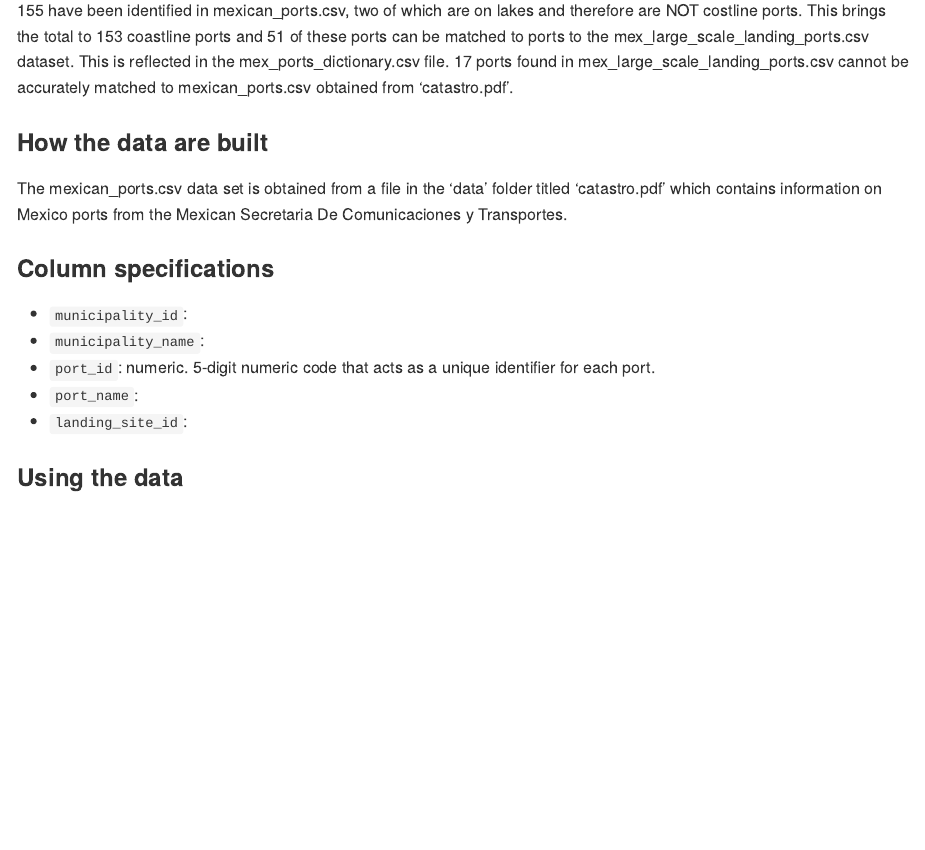
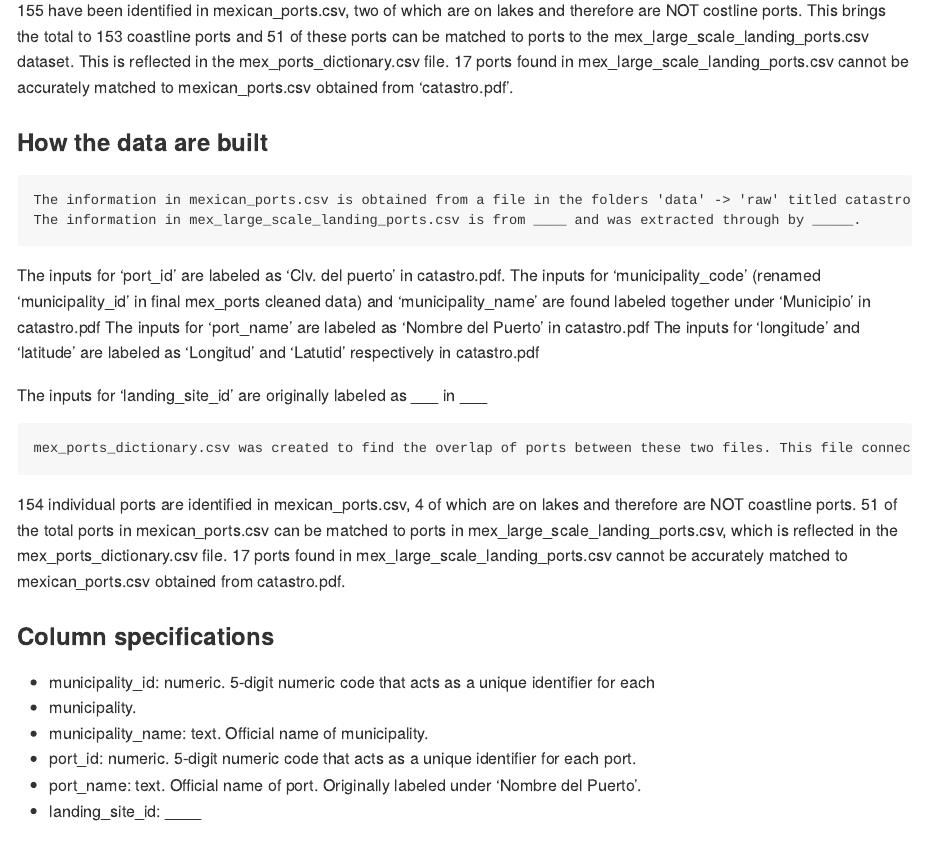
Before and after one commit to mex-fisheries/mex_ports, an R Markdown document (README.Rmd): the page in a window 1100 px wide, from 420 px down. Rendered offline with R 4.5, knitr and Pandoc, with nearby package versions; some code elsewhere in the file could not run offline; badge pictures from the web are left out.

Commit message:
Updates to README file under ## How the data are built ## Column specifications

```diff
--- a/README.Rmd
+++ b/README.Rmd
@@ -55,14 +55,28 @@ This repository is still in development. It will contain data and code to a geos
 155 have been identified in mexican_ports.csv, two of which are on lakes and therefore are NOT costline ports. This brings the total to 153 coastline ports and 51 of these ports can be matched to ports to the mex_large_scale_landing_ports.csv dataset. This is reflected in the mex_ports_dictionary.csv file. 17 ports found in mex_large_scale_landing_ports.csv cannot be accurately matched to mexican_ports.csv obtained from ‘catastro.pdf’.
 
 ### How the data are built
-The mexican_ports.csv data set is obtained from a file in the ‘data’ folder titled ‘catastro.pdf’ which contains information on Mexico ports from the Mexican Secretaria De Comunicaciones y Transportes.
+	The information in mexican_ports.csv is obtained from a file in the folders 'data' -> 'raw' titled catastro.pdf. catastro.pdf contains information on Mexico ports from the Mexican Secretaria de Comunicaciones y Transportes and the Departamento de Catastro, Instalaciones y Recintos. This information was extracted by copying and pasting it, and later reorganized into new columns.
+	The information in mex_large_scale_landing_ports.csv is from ____ and was extracted through by _____.
+
+The inputs for 'port_id' are labeled as 'Clv. del puerto' in catastro.pdf.
+The inputs for 'municipality_code' (renamed 'municipality_id' in final mex_ports cleaned data) and 'municipality_name' are found labeled together under 'Municipio' in catastro.pdf
+The inputs for 'port_name' are labeled as 'Nombre del Puerto' in catastro.pdf
+The inputs for 'longitude' and 'latitude' are labeled as 'Longitud' and 'Latutid' respectively in catastro.pdf
+
+The inputs for  ‘landing_site_id’ are originally labeled as ___ in ___
+
+	mex_ports_dictionary.csv was created to find the overlap of ports between these two files. This file connected the ports that contained the same or very similar names (ex, a port in one data set omitted accents while the other did not).
+
+154 individual ports are identified in mexican_ports.csv, 4 of which are on lakes and therefore are NOT coastline ports. 51 of the total ports in mexican_ports.csv can be matched to ports in mex_large_scale_landing_ports.csv, which is reflected in the mex_ports_dictionary.csv file. 17 ports found in mex_large_scale_landing_ports.csv cannot be accurately matched to mexican_ports.csv obtained from catastro.pdf.
+
 
 ### Column specifications
 
-- `municipality_id`:
-- `municipality_name`:
-- `port_id`: numeric. 5-digit numeric code that acts as a unique identifier for each port.
-- `port_name`:
-- `landing_site_id`:
+- municipality_id: numeric. 5-digit numeric code that acts as a unique identifier for each
+- municipality.
+- municipality_name: text. Official name of municipality.
+- port_id: numeric. 5-digit numeric code that acts as a unique identifier for each port.
+- port_name: text. Official name of port. Originally labeled under ‘Nombre del Puerto’.
+- landing_site_id: ____
 
 ### Using the data
```
